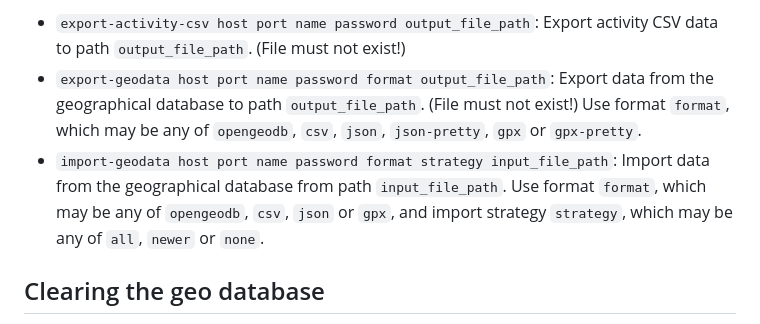
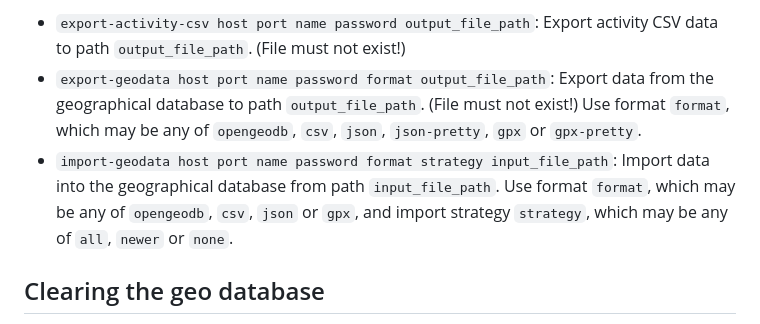
Before and after one commit to andrepxx/location-visualizer, a Markdown page: README.md, the part around the change. Drawn GitHub-style.

Commit message:
Fix typo in README.md

```diff
--- a/README.md
+++ b/README.md
@@ -126,7 +126,7 @@ The following commands are currently supported:
 
 - `export-activity-csv host port name password output_file_path`: Export activity CSV data to path `output_file_path`. (File must not exist!)
 - `export-geodata host port name password format output_file_path`: Export data from the geographical database to path `output_file_path`. (File must not exist!) Use format `format`, which may be any of `opengeodb`, `csv`, `json`, `json-pretty`, `gpx` or `gpx-pretty`.
-- `import-geodata host port name password format strategy input_file_path`: Import data from the geographical database from path `input_file_path`. Use format `format`, which may be any of `opengeodb`, `csv`, `json` or `gpx`, and import strategy `strategy`, which may be any of `all`, `newer` or `none`.
+- `import-geodata host port name password format strategy input_file_path`: Import data into the geographical database from path `input_file_path`. Use format `format`, which may be any of `opengeodb`, `csv`, `json` or `gpx`, and import strategy `strategy`, which may be any of `all`, `newer` or `none`.
 
 ## Clearing the geo database
 
```
